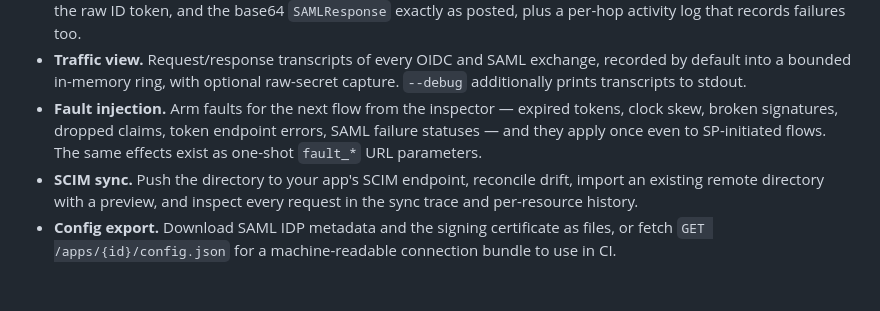
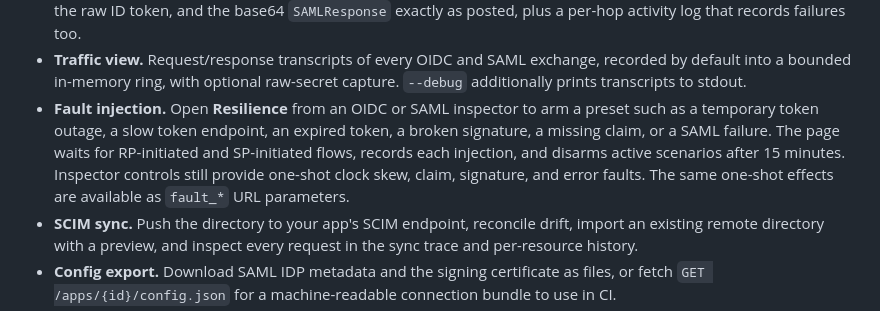
Before and after one commit to rselbach/scimtest, a Markdown page: README.md, the part around the change. GitHub-like rendering; blank space fills up the shorter version.

Commit message:
Document resilience scenarios
Describe how to arm presets from the protocol inspectors and how active runs expire.

```diff
--- a/README.md
+++ b/README.md
@@ -74,11 +74,13 @@ steps, the authentication design, and release packaging details.
   exchange, recorded by default into a bounded in-memory ring, with
   optional raw-secret capture. `--debug` additionally prints transcripts
   to stdout.
-- **Fault injection.** Arm faults for the next flow from the inspector —
-  expired tokens, clock skew, broken signatures, dropped claims, token
-  endpoint errors, SAML failure statuses — and they apply once even to
-  SP-initiated flows. The same effects exist as one-shot `fault_*` URL
-  parameters.
+- **Fault injection.** Open **Resilience** from an OIDC or SAML inspector to
+  arm a preset such as a temporary token outage, a slow token endpoint, an
+  expired token, a broken signature, a missing claim, or a SAML failure. The
+  page waits for RP-initiated and SP-initiated flows, records each injection,
+  and disarms active scenarios after 15 minutes. Inspector controls still
+  provide one-shot clock skew, claim, signature, and error faults. The same
+  one-shot effects are available as `fault_*` URL parameters.
 - **SCIM sync.** Push the directory to your app's SCIM endpoint, reconcile
   drift, import an existing remote directory with a preview, and inspect
   every request in the sync trace and per-resource history.
```
